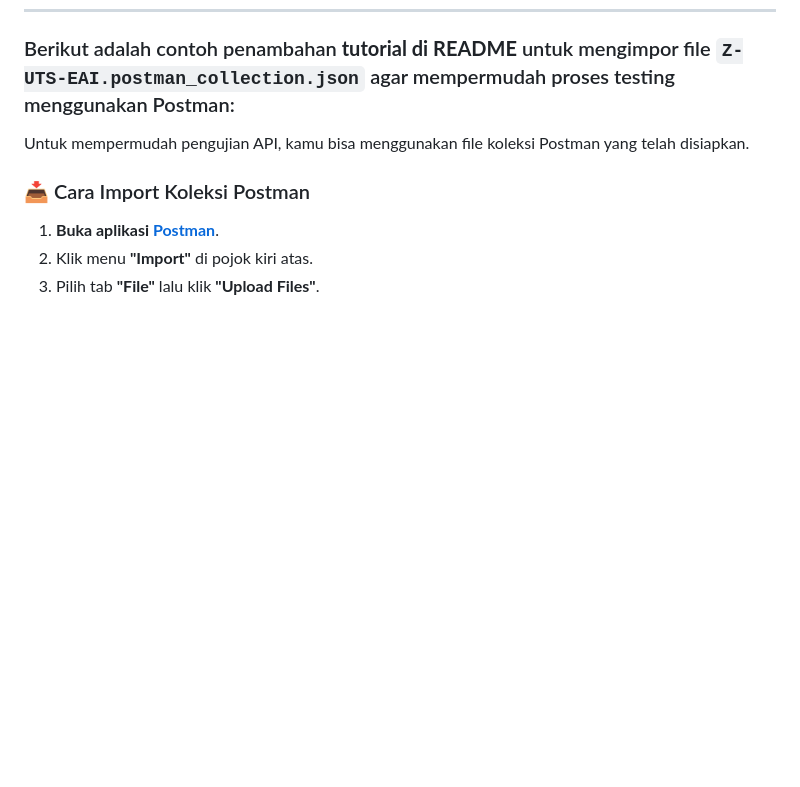
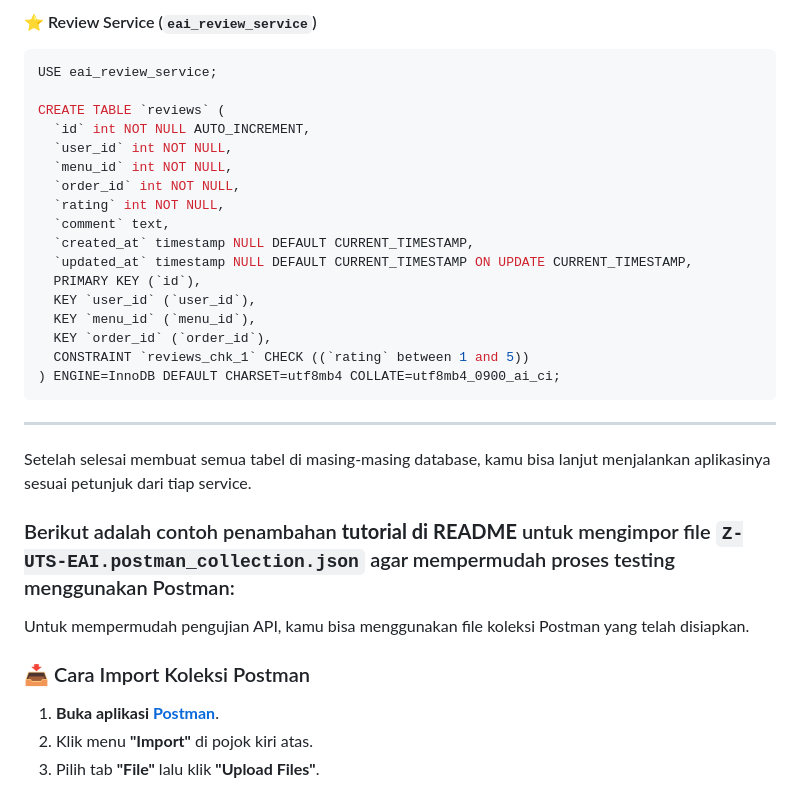
Before and after one commit to FatihZee/service-to-service-communication, a Markdown page: README.md, the part around one of its changes. GitHub-like rendering; blank space fills up the shorter version.

Commit message:
Add SQL setup instructions for EAI microservices in README

````diff
--- a/README.md
+++ b/README.md
@@ -103,3 +187,28 @@ Lakukan hal yang sama untuk:
+#### ⭐ Review Service (`eai_review_service`)
+
+```sql
+USE eai_review_service;
+
+CREATE TABLE `reviews` (
+  `id` int NOT NULL AUTO_INCREMENT,
+  `user_id` int NOT NULL,
+  `menu_id` int NOT NULL,
+  `order_id` int NOT NULL,
+  `rating` int NOT NULL,
+  `comment` text,
+  `created_at` timestamp NULL DEFAULT CURRENT_TIMESTAMP,
+  `updated_at` timestamp NULL DEFAULT CURRENT_TIMESTAMP ON UPDATE CURRENT_TIMESTAMP,
+  PRIMARY KEY (`id`),
+  KEY `user_id` (`user_id`),
+  KEY `menu_id` (`menu_id`),
+  KEY `order_id` (`order_id`),
+  CONSTRAINT `reviews_chk_1` CHECK ((`rating` between 1 and 5))
+) ENGINE=InnoDB DEFAULT CHARSET=utf8mb4 COLLATE=utf8mb4_0900_ai_ci;
+```
+
+---
+
+Setelah selesai membuat semua tabel di masing-masing database, kamu bisa lanjut menjalankan aplikasinya sesuai petunjuk dari tiap service.
 
 ### Berikut adalah contoh penambahan **tutorial di README** untuk mengimpor file `Z-UTS-EAI.postman_collection.json` agar mempermudah proses testing menggunakan Postman:
 
````
Also changed, not shown: other parts of README.md (+84 -0 lines).
